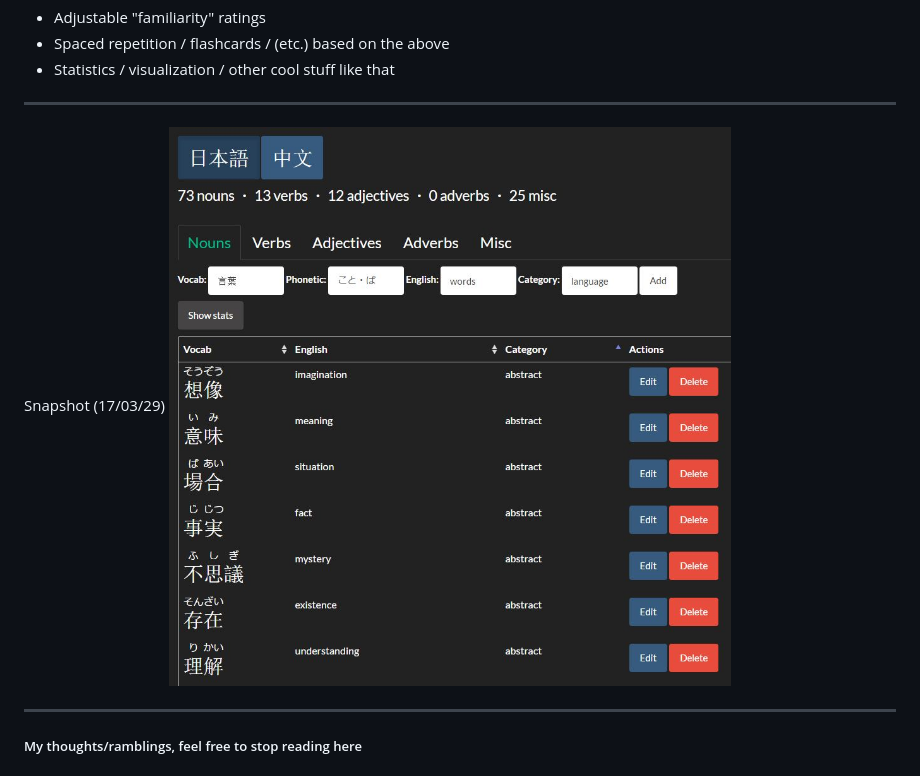
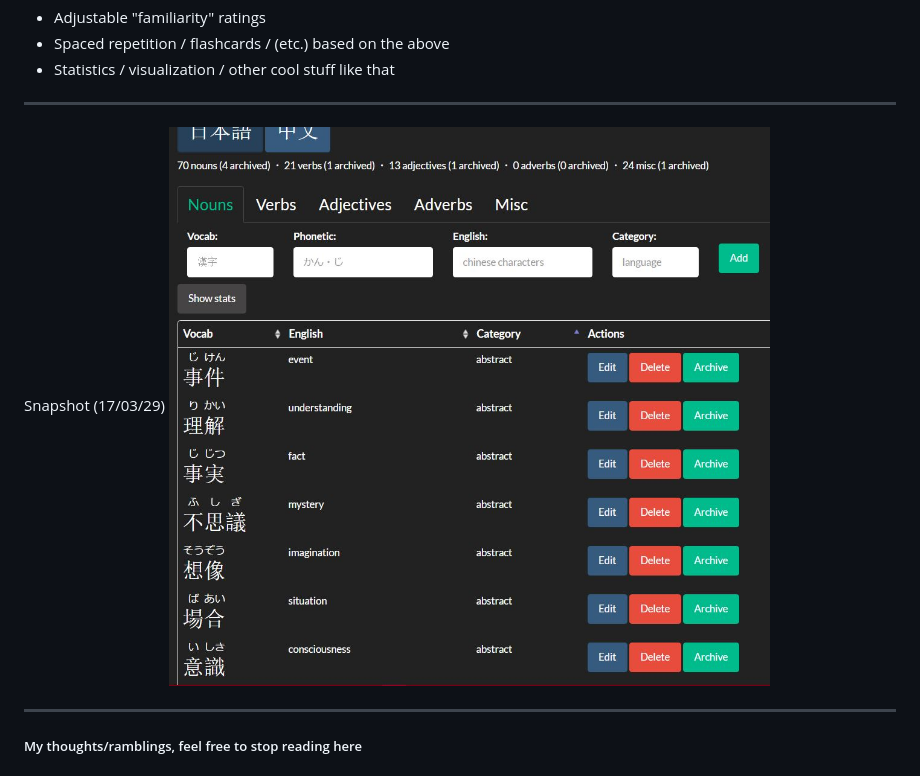
Before and after one commit to pauljxtan/usami, a Markdown page: README.md, the part around the change. GitHub-like rendering; pictures changed too: usami_170329.JPG (deleted), usami_170401.JPG (added).

```diff
--- a/README.md
+++ b/README.md
@@ -17,7 +17,7 @@ The idea is to introduce loads more useful features that would make it more than
 ---
 
 Snapshot (17/03/29)
-![170329](usami_170329.JPG)
+![170401](usami_170401.JPG)
 
 ---
 
```
